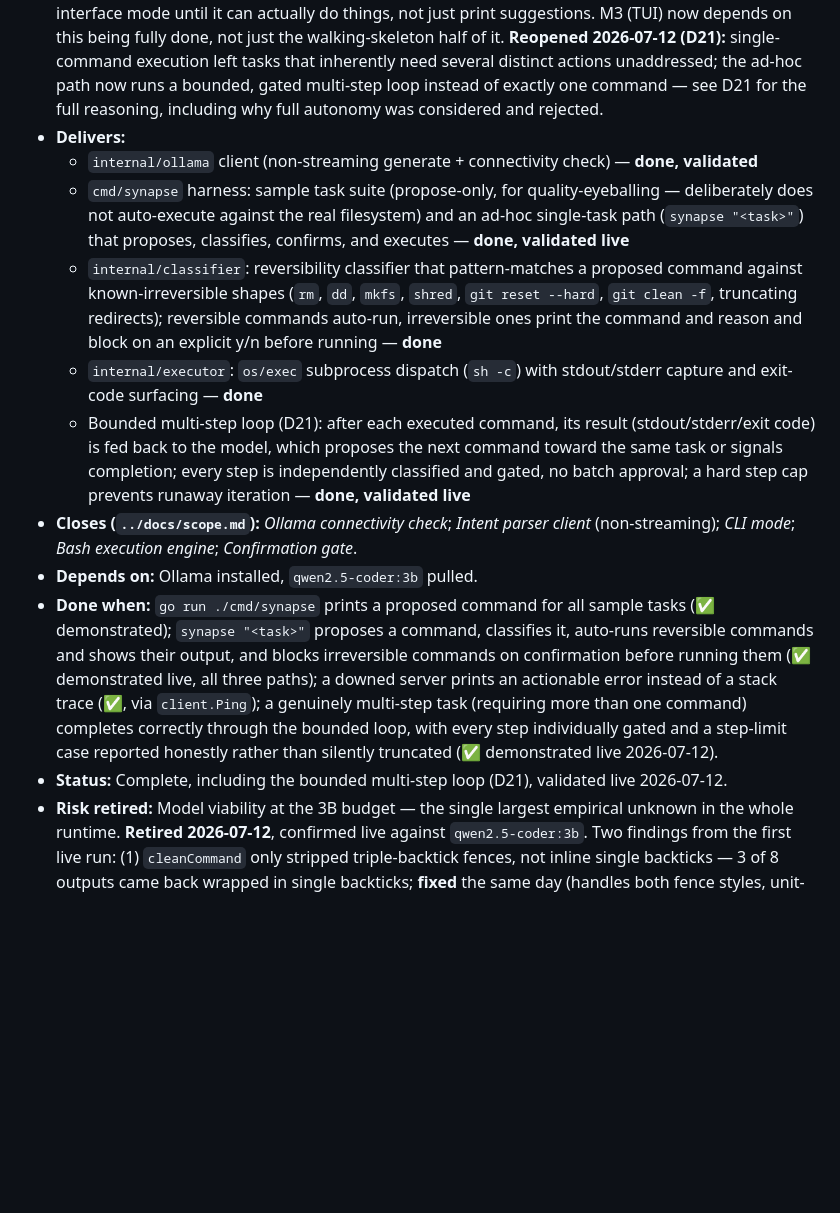
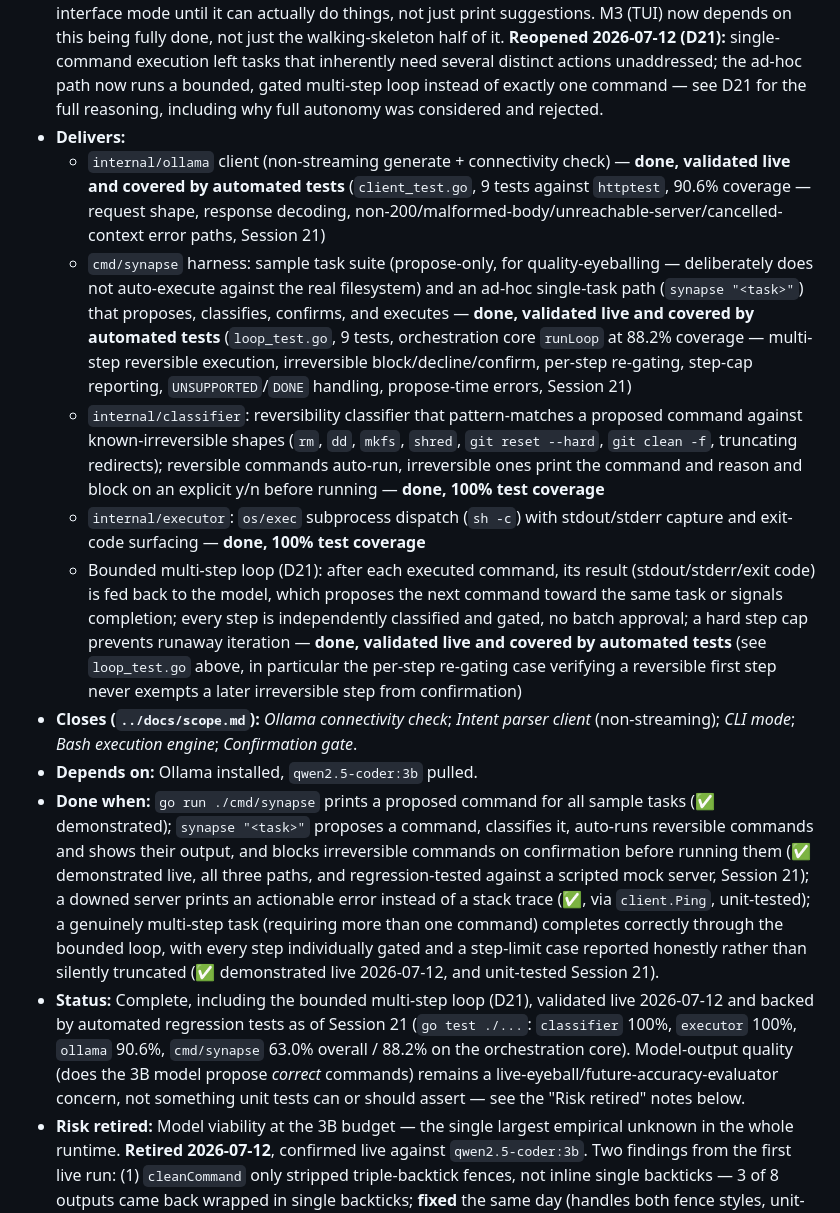
Before and after one commit to willardcsoriano/thesis, a Markdown page: prototype/build-order.md, the part around the change. Rendered like a GitHub page; blank space fills up the shorter version.

Commit message:
docs(prototype): mark M2's done-when criteria as test-backed
build-order.md's M2 entry previously cited only one-off live
demonstrations as evidence for its "done when" claims. Updates it to
also cite the automated regression tests added for the ollama client
and CLI-mode loop, so the milestone's completion claim no longer rests
on manual demonstration alone.

```diff
--- a/prototype/build-order.md
+++ b/prototype/build-order.md
@@ -38,15 +38,15 @@ This is the authoritative build sequence for the SynapseOS prototype: the order
 
 - **Goal:** Prove the riskiest assumption before building anything around it — can a local 3B model turn plain-English intent into usable bash? Then make CLI mode a genuinely complete, useful interface on its own (D19), not just a proof-of-concept that TUI later supersedes: propose a command, classify it as reversible/irreversible, auto-run it if safe, ask for confirmation if not. **Revised 2026-07-12:** this milestone absorbed the core logic originally scoped as separate M4/M5 milestones (see their entries below) — execution and the confirmation gate don't need a TUI to exist, and CLI mode isn't a real interface mode until it can actually do things, not just print suggestions. M3 (TUI) now depends on this being fully done, not just the walking-skeleton half of it. **Reopened 2026-07-12 (D21):** single-command execution left tasks that inherently need several distinct actions unaddressed; the ad-hoc path now runs a bounded, gated multi-step loop instead of exactly one command — see D21 for the full reasoning, including why full autonomy was considered and rejected.
 - **Delivers:**
-  - `internal/ollama` client (non-streaming generate + connectivity check) — **done, validated**
-  - `cmd/synapse` harness: sample task suite (propose-only, for quality-eyeballing — deliberately does not auto-execute against the real filesystem) and an ad-hoc single-task path (`synapse "<task>"`) that proposes, classifies, confirms, and executes — **done, validated live**
-  - `internal/classifier`: reversibility classifier that pattern-matches a proposed command against known-irreversible shapes (`rm`, `dd`, `mkfs`, `shred`, `git reset --hard`, `git clean -f`, truncating redirects); reversible commands auto-run, irreversible ones print the command and reason and block on an explicit y/n before running — **done**
-  - `internal/executor`: `os/exec` subprocess dispatch (`sh -c`) with stdout/stderr capture and exit-code surfacing — **done**
-  - Bounded multi-step loop (D21): after each executed command, its result (stdout/stderr/exit code) is fed back to the model, which proposes the next command toward the same task or signals completion; every step is independently classified and gated, no batch approval; a hard step cap prevents runaway iteration — **done, validated live**
+  - `internal/ollama` client (non-streaming generate + connectivity check) — **done, validated live and covered by automated tests** (`client_test.go`, 9 tests against `httptest`, 90.6% coverage — request shape, response decoding, non-200/malformed-body/unreachable-server/cancelled-context error paths, Session 21)
+  - `cmd/synapse` harness: sample task suite (propose-only, for quality-eyeballing — deliberately does not auto-execute against the real filesystem) and an ad-hoc single-task path (`synapse "<task>"`) that proposes, classifies, confirms, and executes — **done, validated live and covered by automated tests** (`loop_test.go`, 9 tests, orchestration core `runLoop` at 88.2% coverage — multi-step reversible execution, irreversible block/decline/confirm, per-step re-gating, step-cap reporting, `UNSUPPORTED`/`DONE` handling, propose-time errors, Session 21)
+  - `internal/classifier`: reversibility classifier that pattern-matches a proposed command against known-irreversible shapes (`rm`, `dd`, `mkfs`, `shred`, `git reset --hard`, `git clean -f`, truncating redirects); reversible commands auto-run, irreversible ones print the command and reason and block on an explicit y/n before running — **done, 100% test coverage**
+  - `internal/executor`: `os/exec` subprocess dispatch (`sh -c`) with stdout/stderr capture and exit-code surfacing — **done, 100% test coverage**
+  - Bounded multi-step loop (D21): after each executed command, its result (stdout/stderr/exit code) is fed back to the model, which proposes the next command toward the same task or signals completion; every step is independently classified and gated, no batch approval; a hard step cap prevents runaway iteration — **done, validated live and covered by automated tests** (see `loop_test.go` above, in particular the per-step re-gating case verifying a reversible first step never exempts a later irreversible step from confirmation)
 - **Closes (`../docs/scope.md`):** *Ollama connectivity check*; *Intent parser client* (non-streaming); *CLI mode*; *Bash execution engine*; *Confirmation gate*.
 - **Depends on:** Ollama installed, `qwen2.5-coder:3b` pulled.
-- **Done when:** `go run ./cmd/synapse` prints a proposed command for all sample tasks (✅ demonstrated); `synapse "<task>"` proposes a command, classifies it, auto-runs reversible commands and shows their output, and blocks irreversible commands on confirmation before running them (✅ demonstrated live, all three paths); a downed server prints an actionable error instead of a stack trace (✅, via `client.Ping`); a genuinely multi-step task (requiring more than one command) completes correctly through the bounded loop, with every step individually gated and a step-limit case reported honestly rather than silently truncated (✅ demonstrated live 2026-07-12).
-- **Status:** Complete, including the bounded multi-step loop (D21), validated live 2026-07-12.
+- **Done when:** `go run ./cmd/synapse` prints a proposed command for all sample tasks (✅ demonstrated); `synapse "<task>"` proposes a command, classifies it, auto-runs reversible commands and shows their output, and blocks irreversible commands on confirmation before running them (✅ demonstrated live, all three paths, and regression-tested against a scripted mock server, Session 21); a downed server prints an actionable error instead of a stack trace (✅, via `client.Ping`, unit-tested); a genuinely multi-step task (requiring more than one command) completes correctly through the bounded loop, with every step individually gated and a step-limit case reported honestly rather than silently truncated (✅ demonstrated live 2026-07-12, and unit-tested Session 21).
+- **Status:** Complete, including the bounded multi-step loop (D21), validated live 2026-07-12 and backed by automated regression tests as of Session 21 (`go test ./...`: `classifier` 100%, `executor` 100%, `ollama` 90.6%, `cmd/synapse` 63.0% overall / 88.2% on the orchestration core). Model-output quality (does the 3B model propose *correct* commands) remains a live-eyeball/future-accuracy-evaluator concern, not something unit tests can or should assert — see the "Risk retired" notes below.
 - **Risk retired:** Model viability at the 3B budget — the single largest empirical unknown in the whole runtime. **Retired 2026-07-12**, confirmed live against `qwen2.5-coder:3b`. Two findings from the first live run: (1) `cleanCommand` only stripped triple-backtick fences, not inline single backticks — 3 of 8 outputs came back wrapped in single backticks; **fixed** the same day (handles both fence styles, unit-tested). (2) At least one command was plausible but semantically wrong (`dpkg-query -Wf` piped through a `grep` pattern that only matches `dpkg -l`'s different output format) — a model-accuracy limitation, not a code bug, and exactly the kind of failure the eventual study is designed to measure; left as-is, not something M2's scope fixes.
 - **Risk retired:** Whether the reversibility classifier's pattern-matching approach and one-shot CLI confirmation (print + block on stdin) are workable. **Retired 2026-07-12** — the three live runs above exercised auto-run, block-and-cancel, and block-and-confirm-then-run, all behaving as designed. The classifier's pattern list is intentionally small and named explicitly (see `internal/classifier`) rather than attempting full shell parsing; expanding it as new failure modes surface is expected, ordinary maintenance, not a reopened risk.
 - **Risk retired (D21):** Whether the loop mechanism itself (propose → classify → confirm → execute → feed back → repeat) works. **Retired 2026-07-12** — a genuine multi-part task (create a folder, move matching files into it) completed correctly, with per-step gating firing on a chained `rm && ls` mid-loop, not just on the first proposal.
```
